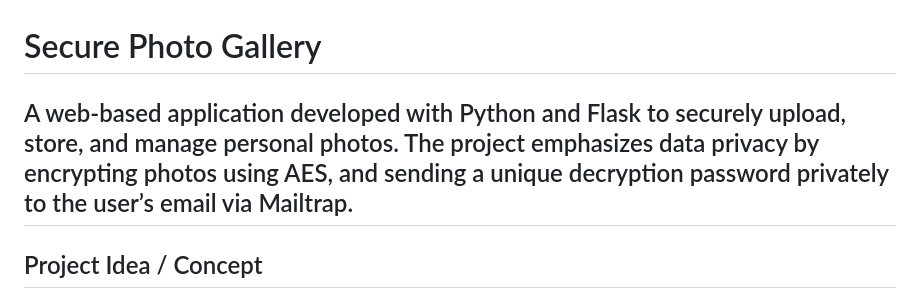
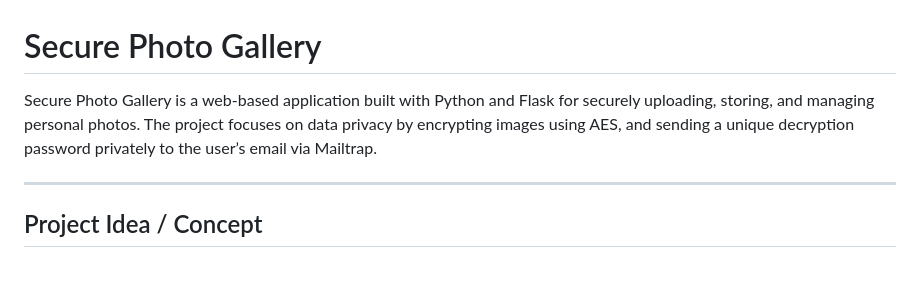
Before and after one commit to JoriAlshoshan/secure-photo-gallery, a Markdown page: README.md, the part around the change. Drawn GitHub-style; blank space fills up the shorter version.

```diff
--- a/README.md
+++ b/README.md
@@ -1,6 +1,7 @@
 # Secure Photo Gallery
 
-A web-based application developed with Python and Flask to securely upload, store, and manage personal photos. The project emphasizes data privacy by encrypting photos using AES, and sending a unique decryption password privately to the user’s email via Mailtrap.
+Secure Photo Gallery is a web-based application built with Python and Flask for securely uploading, storing, and managing personal photos. The project focuses on data privacy by encrypting images using AES, and sending a unique decryption password privately to the user’s email via Mailtrap.
+
 ---
 
 ## Project Idea / Concept
```
